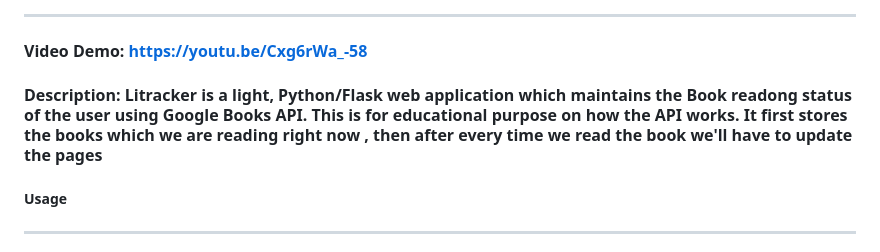
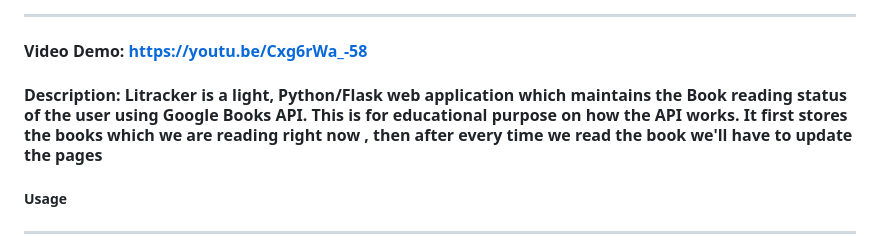
Before and after one commit to srvasanthan33/CS50_Final_Project, a Markdown page: README.md, the part around the change. Rendered like a GitHub page.

Commit message:
readme typo

```diff
--- a/README.md
+++ b/README.md
@@ -8,7 +8,7 @@ Litracker - CS50_Final_Project
 -----
 #### Video Demo: https://youtu.be/Cxg6rWa_-58
 
-#### Description: **Litracker** is a light, Python/Flask web application which maintains the Book readong status of the user using Google Books API. This is for educational purpose on how the API works. It first stores the books which we are reading right now , then after every time we read the book we'll have to update the pages
+#### Description: **Litracker** is a light, Python/Flask web application which maintains the Book reading status of the user using Google Books API. This is for educational purpose on how the API works. It first stores the books which we are reading right now , then after every time we read the book we'll have to update the pages
 
 
 ##### Usage
```
